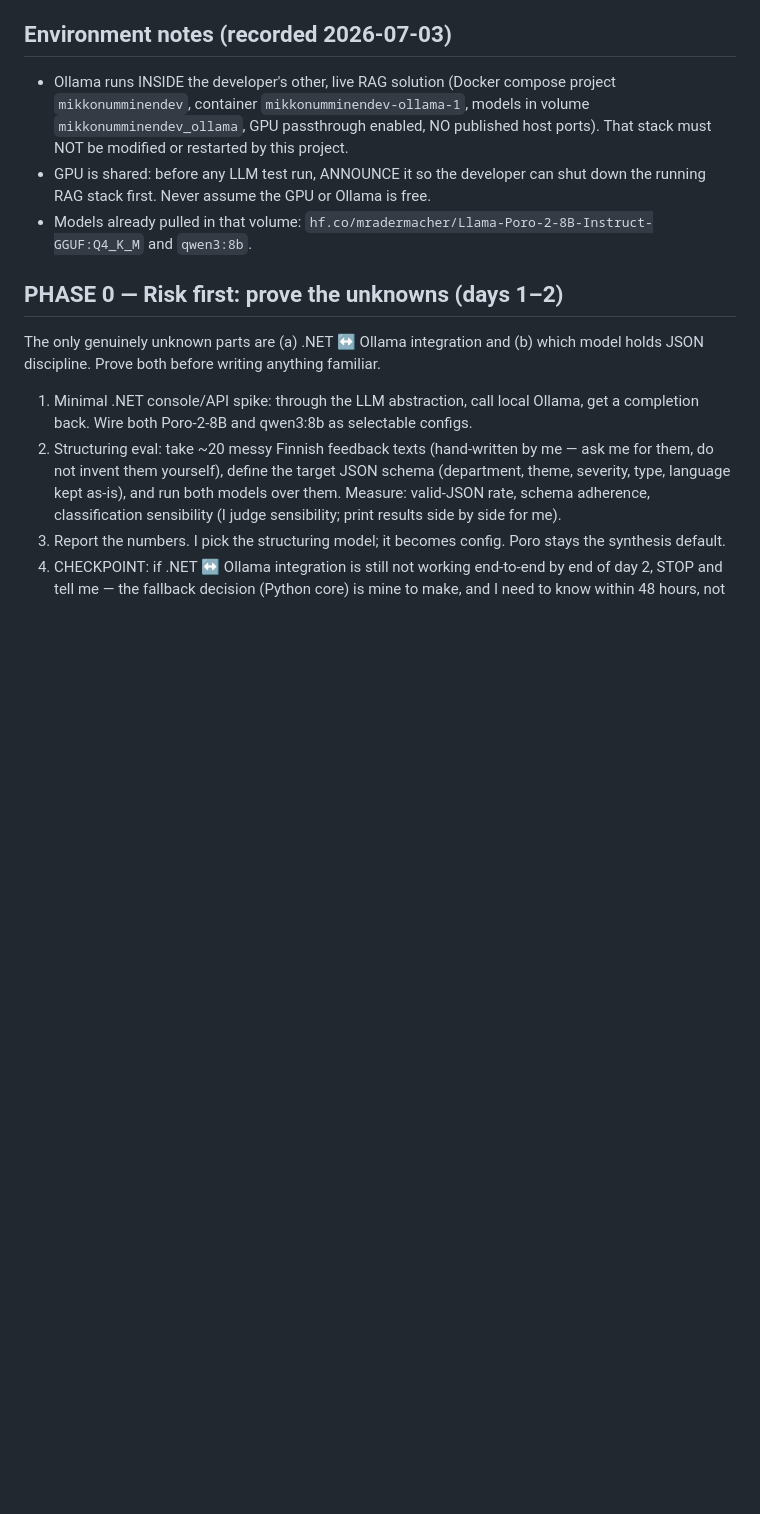
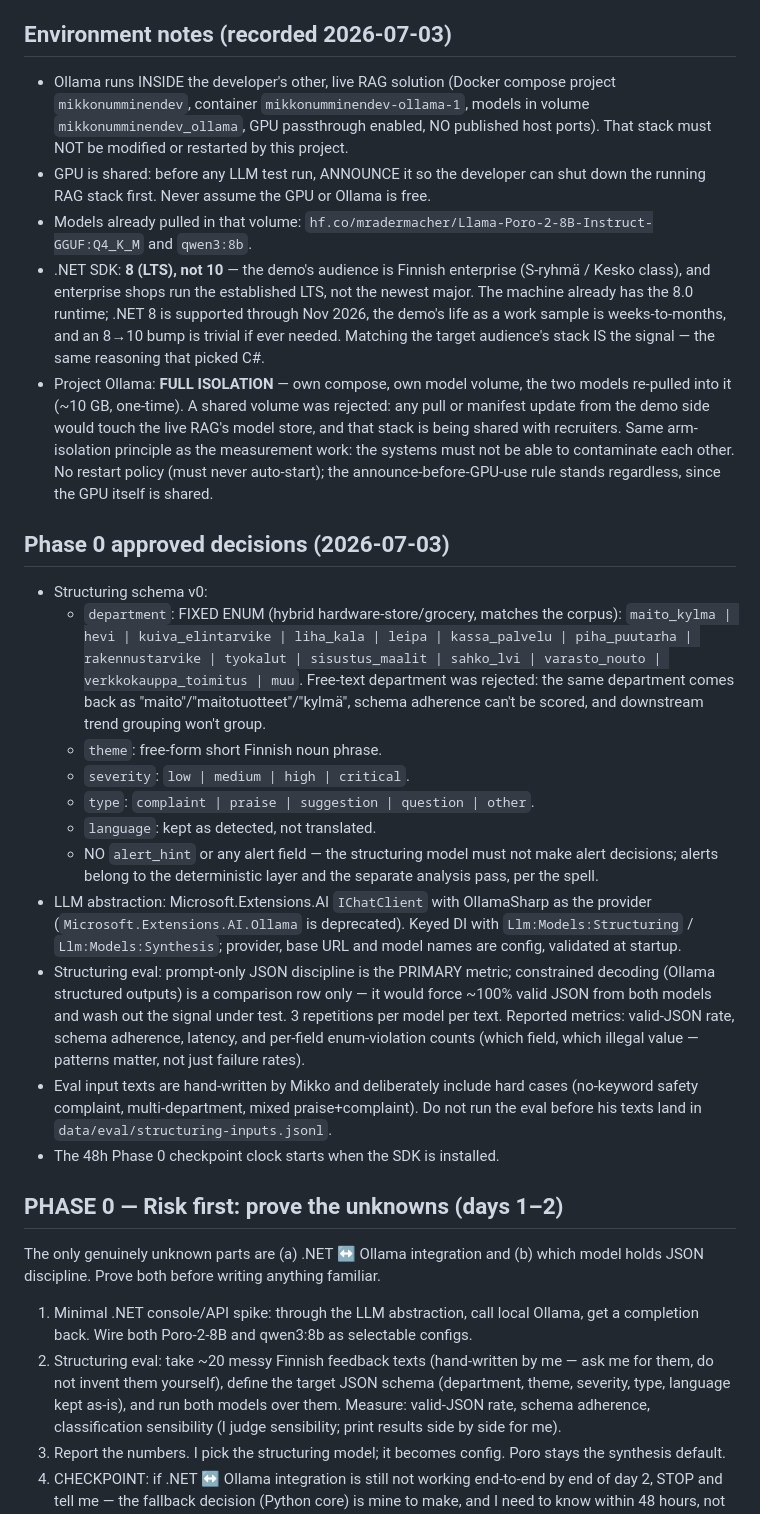
Before and after one commit to MikkoNumminen/feedback-intelligence, a Markdown page: CLAUDE.md, the part around the change. GitHub-like rendering; blank space fills up the shorter version.

Commit message:
docs: record approved Phase 0 decisions (SDK 8, isolated ollama, schema v0)

```diff
--- a/CLAUDE.md
+++ b/CLAUDE.md
@@ -70,6 +70,53 @@ interview, with a static snapshot mode so a shared link never shows a dead page.
   down the running RAG stack first. Never assume the GPU or Ollama is free.
 - Models already pulled in that volume:
   `hf.co/mradermacher/Llama-Poro-2-8B-Instruct-GGUF:Q4_K_M` and `qwen3:8b`.
+- .NET SDK: **8 (LTS), not 10** — the demo's audience is Finnish enterprise
+  (S-ryhmä / Kesko class), and enterprise shops run the established LTS, not the
+  newest major. The machine already has the 8.0 runtime; .NET 8 is supported
+  through Nov 2026, the demo's life as a work sample is weeks-to-months, and an
+  8→10 bump is trivial if ever needed. Matching the target audience's stack IS
+  the signal — the same reasoning that picked C#.
+- Project Ollama: **FULL ISOLATION** — own compose, own model volume, the two
+  models re-pulled into it (~10 GB, one-time). A shared volume was rejected:
+  any pull or manifest update from the demo side would touch the live RAG's
+  model store, and that stack is being shared with recruiters. Same
+  arm-isolation principle as the measurement work: the systems must not be able
+  to contaminate each other. No restart policy (must never auto-start); the
+  announce-before-GPU-use rule stands regardless, since the GPU itself is
+  shared.
+
+## Phase 0 approved decisions (2026-07-03)
+
+- Structuring schema v0:
+  - `department`: FIXED ENUM (hybrid hardware-store/grocery, matches the
+    corpus): `maito_kylma | hevi | kuiva_elintarvike | liha_kala | leipa |
+    kassa_palvelu | piha_puutarha | rakennustarvike | tyokalut |
+    sisustus_maalit | sahko_lvi | varasto_nouto | verkkokauppa_toimitus | muu`.
+    Free-text department was rejected: the same department comes back as
+    "maito"/"maitotuotteet"/"kylmä", schema adherence can't be scored, and
+    downstream trend grouping won't group.
+  - `theme`: free-form short Finnish noun phrase.
+  - `severity`: `low | medium | high | critical`.
+  - `type`: `complaint | praise | suggestion | question | other`.
+  - `language`: kept as detected, not translated.
+  - NO `alert_hint` or any alert field — the structuring model must not make
+    alert decisions; alerts belong to the deterministic layer and the separate
+    analysis pass, per the spell.
+- LLM abstraction: Microsoft.Extensions.AI `IChatClient` with OllamaSharp as
+  the provider (`Microsoft.Extensions.AI.Ollama` is deprecated). Keyed DI with
+  `Llm:Models:Structuring` / `Llm:Models:Synthesis`; provider, base URL and
+  model names are config, validated at startup.
+- Structuring eval: prompt-only JSON discipline is the PRIMARY metric;
+  constrained decoding (Ollama structured outputs) is a comparison row only —
+  it would force ~100% valid JSON from both models and wash out the signal
+  under test. 3 repetitions per model per text. Reported metrics: valid-JSON
+  rate, schema adherence, latency, and per-field enum-violation counts (which
+  field, which illegal value — patterns matter, not just failure rates).
+- Eval input texts are hand-written by Mikko and deliberately include hard
+  cases (no-keyword safety complaint, multi-department, mixed praise+complaint).
+  Do not run the eval before his texts land in
+  `data/eval/structuring-inputs.jsonl`.
+- The 48h Phase 0 checkpoint clock starts when the SDK is installed.
 
 ## PHASE 0 — Risk first: prove the unknowns (days 1–2)
 
```
